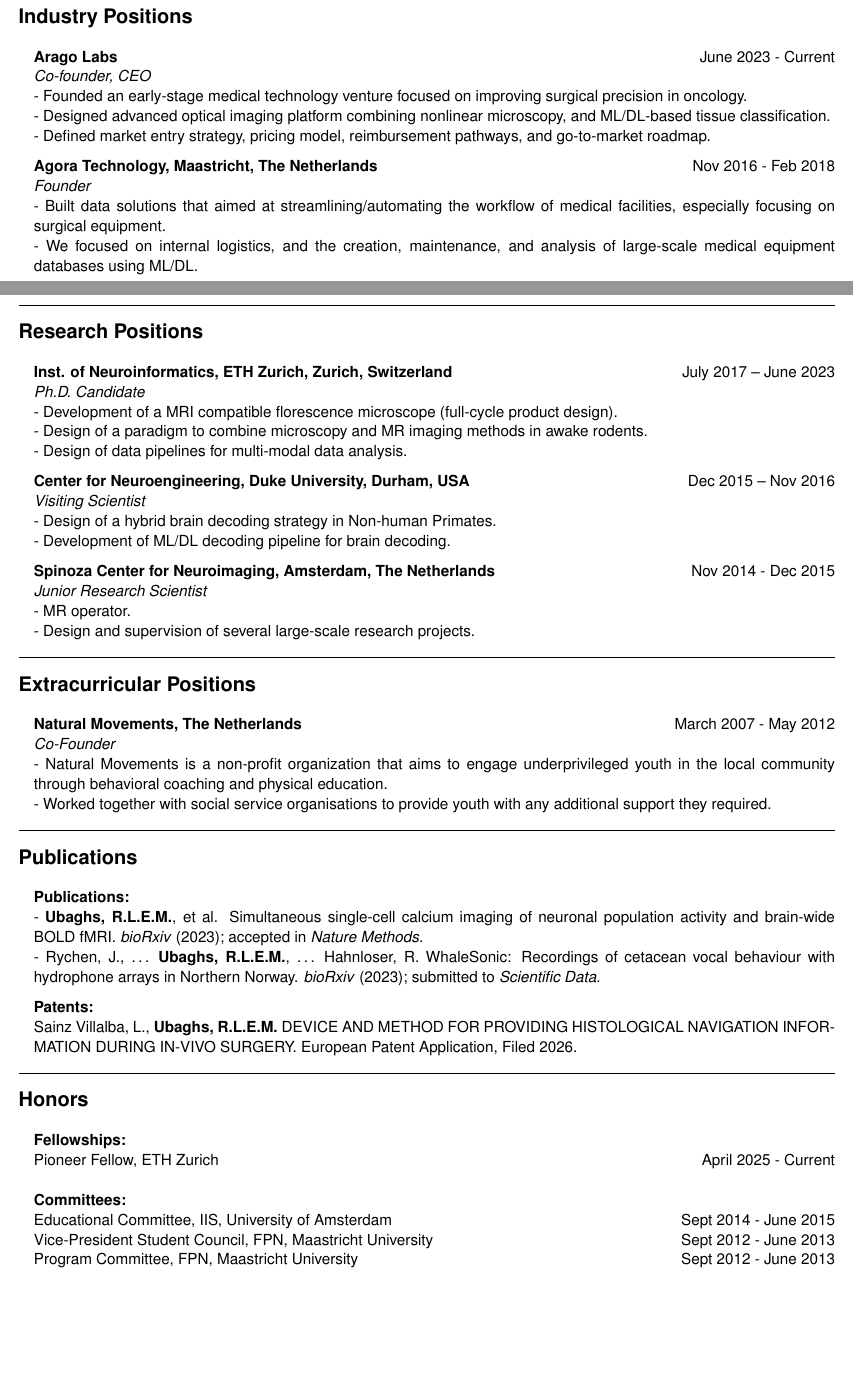
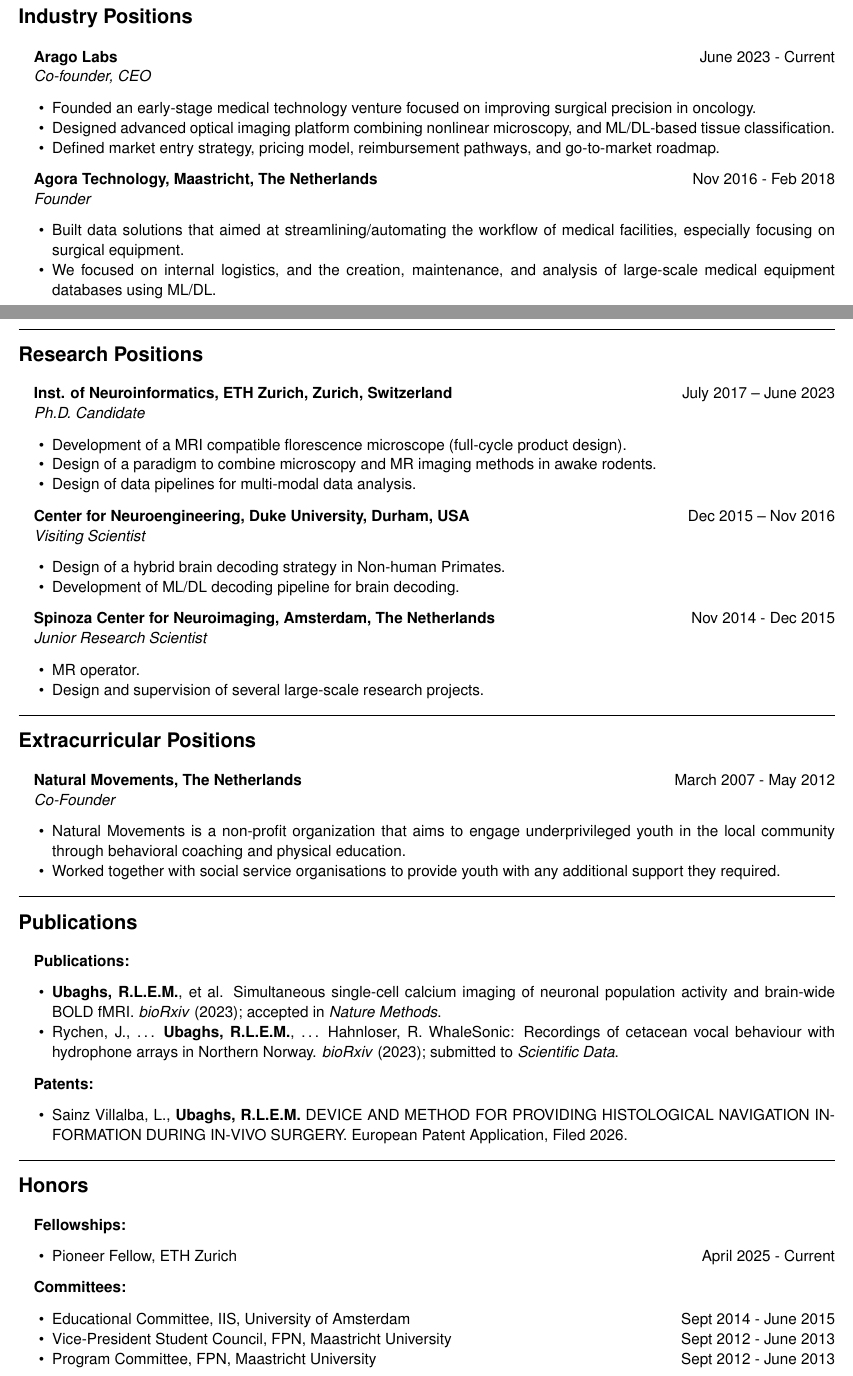
Before and after one commit to rlemubaghs/resume, a LaTeX CV (resume_long.tex, which reads resume.cls): two parts of pages 1 and 2 of 2, joined at a grey line, cut so that both start at the same text, the shorter picture padded with empty space. Compiled offline with pdfLaTeX.

Commit message:
updated resume

```diff
--- a/resume.cls
+++ b/resume.cls
@@ -8,6 +8,7 @@
 \usepackage{array}
 \usepackage[dvipsnames]{xcolor}
 \usepackage{ifthen}
+\usepackage{enumitem}
 
 %% Layout
 \pagenumbering{gobble}
@@ -83,3 +84,9 @@
   \end{list}
   \sectionlineskip
 }
+
+\newenvironment{resumeitemize}{
+  \begin{itemize}[leftmargin=1.2em,itemsep=0em,topsep=0.1em,parsep=0em,partopsep=0em]
+}{
+  \end{itemize}
+}
--- a/resume_long.tex
+++ b/resume_long.tex
@@ -49,14 +49,18 @@
 
 {\bf Arago Labs} \hfill {June 2023 - Current}
 \\{\textit{Co-founder, CEO}}
-\\- Founded an early-stage medical technology venture focused on improving surgical precision in oncology.
-\\- Designed advanced optical imaging platform combining nonlinear microscopy, and ML/DL-based tissue classification.
-\\- Defined market entry strategy, pricing model, reimbursement pathways, and go-to-market roadmap.
+\begin{resumeitemize}
+\item Founded an early-stage medical technology venture focused on improving surgical precision in oncology.
+\item Designed advanced optical imaging platform combining nonlinear microscopy, and ML/DL-based tissue classification.
+\item Defined market entry strategy, pricing model, reimbursement pathways, and go-to-market roadmap.
+\end{resumeitemize}
 
 {\bf Agora Technology, Maastricht, The Netherlands} \hfill {Nov 2016 - Feb 2018}
 \\{\textit{Founder}}
-\\- Built data solutions that aimed at streamlining/automating the workflow of medical facilities, especially focusing on surgical equipment.
-\\- We focused on internal logistics, and the creation, maintenance, and analysis of large-scale medical equipment databases using ML/DL.
+\begin{resumeitemize}
+\item Built data solutions that aimed at streamlining/automating the workflow of medical facilities, especially focusing on surgical equipment.
+\item We focused on internal logistics, and the creation, maintenance, and analysis of large-scale medical equipment databases using ML/DL.
+\end{resumeitemize}
 
 \end{sections}
 
@@ -66,19 +70,25 @@
 
 {\bf Inst. of Neuroinformatics, ETH Zurich, Zurich, Switzerland} \hfill {July 2017 – June 2023}
 \\{\textit{Ph.D. Candidate}}
-\\- Development of a MRI compatible florescence microscope (full-cycle product design).
-\\- Design of a paradigm to combine microscopy and MR imaging methods in awake rodents.
-\\- Design of data pipelines for multi-modal data analysis.
+\begin{resumeitemize}
+\item Development of a MRI compatible florescence microscope (full-cycle product design).
+\item Design of a paradigm to combine microscopy and MR imaging methods in awake rodents.
+\item Design of data pipelines for multi-modal data analysis.
+\end{resumeitemize}
 
 {\bf Center for Neuroengineering, Duke University, Durham, USA} \hfill {Dec 2015 – Nov 2016}
 \\{\textit{Visiting Scientist}}
-\\- Design of a hybrid brain decoding strategy in Non-human Primates.
-\\- Development of ML/DL decoding pipeline for brain decoding.
+\begin{resumeitemize}
+\item Design of a hybrid brain decoding strategy in Non-human Primates.
+\item Development of ML/DL decoding pipeline for brain decoding.
+\end{resumeitemize}
 
 {\bf Spinoza Center for Neuroimaging, Amsterdam, The Netherlands} \hfill {Nov 2014 - Dec 2015}
 \\{\textit{Junior Research Scientist}}
-\\- MR operator.
-\\- Design and supervision of several large-scale research projects.
+\begin{resumeitemize}
+\item MR operator.
+\item Design and supervision of several large-scale research projects.
+\end{resumeitemize}
 
 \end{sections}
 
@@ -86,36 +96,41 @@
 
 {\bf Natural Movements, The Netherlands} \hfill {March 2007 - May 2012}
 \\{\textit{Co-Founder}}
-\\- Natural Movements is a non-profit organization that aims to engage underprivileged youth in the local community through behavioral coaching and physical education.
-\\- Worked together with social service organisations to provide youth with any additional support they required.
+\begin{resumeitemize}
+\item Natural Movements is a non-profit organization that aims to engage underprivileged youth in the local community through behavioral coaching and physical education.
+\item Worked together with social service organisations to provide youth with any additional support they required.
+\end{resumeitemize}
 
 \end{sections}
 
 \begin{sections}{Publications}
 
 {\bf Publications:}
-\\- \textbf{Ubaghs, R.L.E.M.}, et al. Simultaneous single-cell calcium imaging of neuronal population activity and brain-wide BOLD fMRI. \textit{bioRxiv} (2023); accepted in \textit{Nature Methods}.
-\\- Rychen, J., \ldots\ \textbf{Ubaghs, R.L.E.M.}, \ldots\ Hahnloser, R. WhaleSonic: Recordings of cetacean vocal behaviour with hydrophone arrays in Northern Norway. \textit{bioRxiv} (2023); submitted to \textit{Scientific Data}.
+\begin{resumeitemize}
+\item \textbf{Ubaghs, R.L.E.M.}, et al. Simultaneous single-cell calcium imaging of neuronal population activity and brain-wide BOLD fMRI. \textit{bioRxiv} (2023); accepted in \textit{Nature Methods}.
+\item Rychen, J., \ldots\ \textbf{Ubaghs, R.L.E.M.}, \ldots\ Hahnloser, R. WhaleSonic: Recordings of cetacean vocal behaviour with hydrophone arrays in Northern Norway. \textit{bioRxiv} (2023); submitted to \textit{Scientific Data}.
+\end{resumeitemize}
 
 {\bf Patents:}
-\\Sainz Villalba, L., \textbf{Ubaghs, R.L.E.M.} DEVICE AND METHOD FOR PROVIDING HISTOLOGICAL NAVIGATION INFORMATION DURING IN-VIVO SURGERY. European Patent Application, Filed 2026.
+\begin{resumeitemize}
+\item Sainz Villalba, L., \textbf{Ubaghs, R.L.E.M.} DEVICE AND METHOD FOR PROVIDING HISTOLOGICAL NAVIGATION INFORMATION DURING IN-VIVO SURGERY. European Patent Application, Filed 2026.
+\end{resumeitemize}
 
 \end{sections}
 
 \begin{sections}{Honors}
 
 {\bf Fellowships:}
-\\
-{Pioneer Fellow, ETH Zurich} \hfill {April 2025 - Current}
-\\
-\\
+\begin{resumeitemize}
+\item {Pioneer Fellow, ETH Zurich} \hfill {April 2025 - Current}
+\end{resumeitemize}
+
 {\bf Committees:}
-\\
-{Educational Committee, IIS, University of Amsterdam} \hfill {Sept 2014 - June 2015}
-\\
-{Vice-President Student Council, FPN, Maastricht University} \hfill {Sept 2012 - June 2013}
-\\
-{Program Committee, FPN, Maastricht University} \hfill {Sept 2012 - June 2013}
+\begin{resumeitemize}
+\item {Educational Committee, IIS, University of Amsterdam} \hfill {Sept 2014 - June 2015}
+\item {Vice-President Student Council, FPN, Maastricht University} \hfill {Sept 2012 - June 2013}
+\item {Program Committee, FPN, Maastricht University} \hfill {Sept 2012 - June 2013}
+\end{resumeitemize}
 
 \end{sections}
 
```
Also changed, not shown: resume_short.tex (+25 -13 lines), resume_long.pdf, resume_short.pdf.
